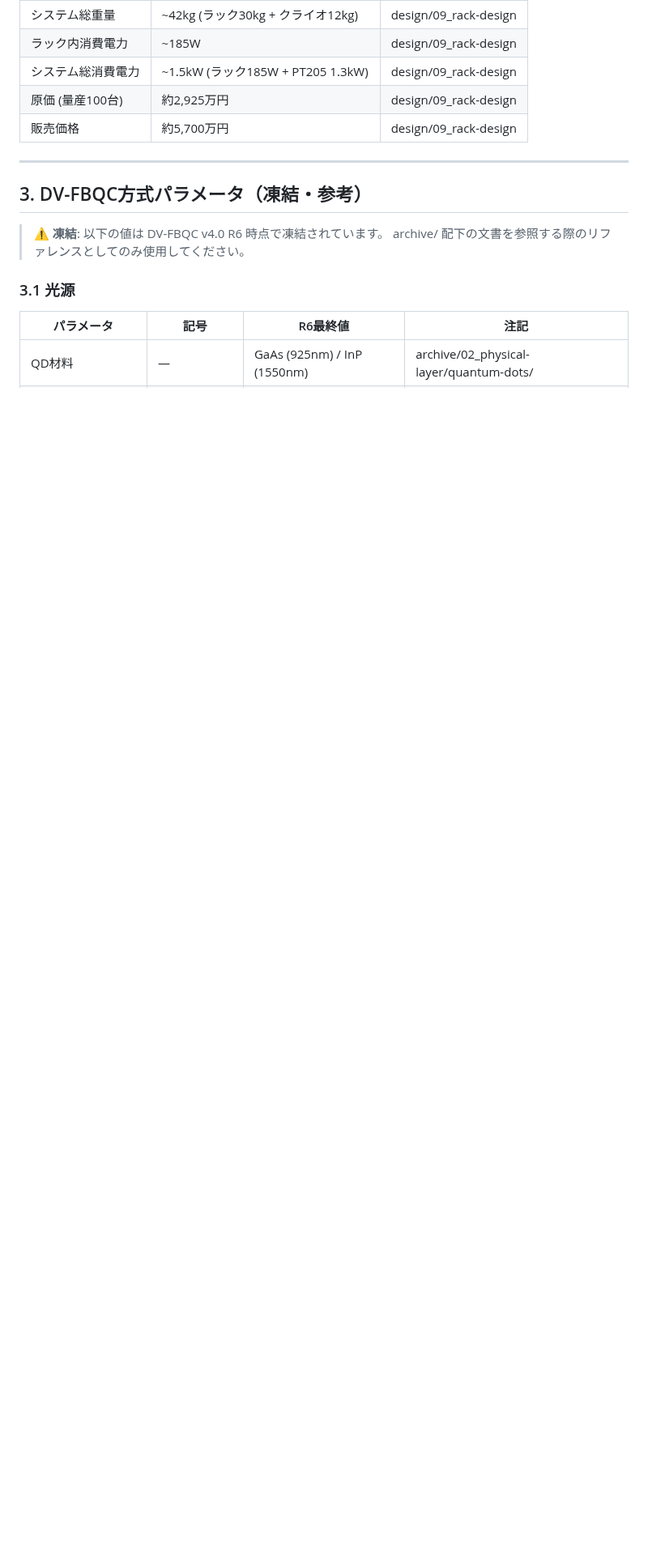
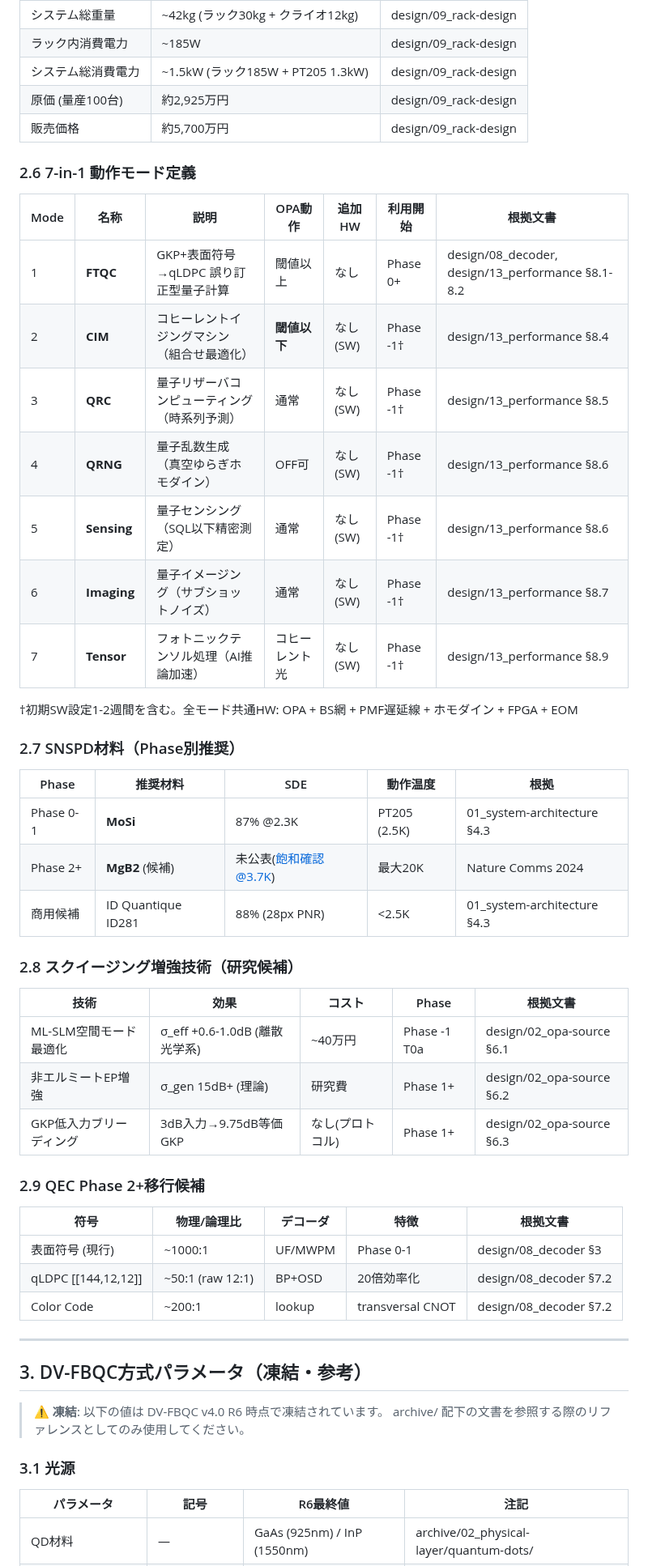
Before and after one commit to TomohiroTani28/Taros, a Markdown page: design/_parameters.md, the part around one of its changes. Shown at 81% size. GitHub-like rendering; blank space fills up the shorter version.

Commit message:
feat: _parameters.md SSOT update — 7-in-1 modes, SNSPD, squeezing tech, QEC roadmap
New SSOT sections added to _parameters.md:

§2.6 7-in-1 mode definitions:
- All 7 modes (FTQC/CIM/QRC/QRNG/Sensing/Imaging/Tensor)
- OPA operating mode, additional HW, availability phase
- Cross-references to design/13_performance §8

§2.7 SNSPD materials roadmap:
- Phase 0-1: MoSi (87% @2.3K)
- Phase 2+: MgB2 candidate (@20K)
- Commercial: ID Quantique ID281

§2.8 Squeezing enhancement technologies:
- ML-SLM (+0.6-1.0dB, ~40万円, Phase -1)
- Non-Hermitian EP (15dB+ theoretical, Phase 1+)
- GKP low-input breeding (3dB→9.75dB, Phase 1+)

§2.9 QEC Phase 2+ migration candidates:
- Surface code → qLDPC (20x efficiency)
- Color code alternative (transversal CNOT)

§4 Common components updated:
- HCF: 0.11→0.091 dB/km (2025 record)
- TFLN OPA: 10dB net gain added
- TFLN Foundries: QCI/CCRAFT/Lightium
- InGaAs PD: Noisy Labs HQE reference added

Co-Authored-By: Claude Opus 4.6 (1M context) <noreply@anthropic.com>

```diff
--- a/design/_parameters.md
+++ b/design/_parameters.md
@@ -94,6 +94,44 @@
 | 原価 (量産100台) | 約2,925万円 | design/09_rack-design |
 | 販売価格 | 約5,700万円 | design/09_rack-design |
 
+### 2.6 7-in-1 動作モード定義
+
+| Mode | 名称 | 説明 | OPA動作 | 追加HW | 利用開始 | 根拠文書 |
+|------|------|------|---------|--------|---------|----------|
+| 1 | **FTQC** | GKP+表面符号→qLDPC 誤り訂正型量子計算 | 閾値以上 | なし | Phase 0+ | design/08_decoder, design/13_performance §8.1-8.2 |
+| 2 | **CIM** | コヒーレントイジングマシン（組合せ最適化） | **閾値以下** | なし(SW) | Phase -1† | design/13_performance §8.4 |
+| 3 | **QRC** | 量子リザーバコンピューティング（時系列予測） | 通常 | なし(SW) | Phase -1† | design/13_performance §8.5 |
+| 4 | **QRNG** | 量子乱数生成（真空ゆらぎホモダイン） | OFF可 | なし(SW) | Phase -1† | design/13_performance §8.6 |
+| 5 | **Sensing** | 量子センシング（SQL以下精密測定） | 通常 | なし(SW) | Phase -1† | design/13_performance §8.6 |
+| 6 | **Imaging** | 量子イメージング（サブショットノイズ） | 通常 | なし(SW) | Phase -1† | design/13_performance §8.7 |
+| 7 | **Tensor** | フォトニックテンソル処理（AI推論加速） | コヒーレント光 | なし(SW) | Phase -1† | design/13_performance §8.9 |
+
+†初期SW設定1-2週間を含む。全モード共通HW: OPA + BS網 + PMF遅延線 + ホモダイン + FPGA + EOM
+
+### 2.7 SNSPD材料（Phase別推奨）
+
+| Phase | 推奨材料 | SDE | 動作温度 | 根拠 |
+|-------|---------|-----|---------|------|
+| Phase 0-1 | **MoSi** | 87% @2.3K | PT205 (2.5K) | 01_system-architecture §4.3 |
+| Phase 2+ | **MgB2** (候補) | 未公表(飽和確認@3.7K) | 最大20K | Nature Comms 2024 |
+| 商用候補 | ID Quantique ID281 | 88% (28px PNR) | <2.5K | 01_system-architecture §4.3 |
+
+### 2.8 スクイージング増強技術（研究候補）
+
+| 技術 | 効果 | コスト | Phase | 根拠文書 |
+|------|------|--------|-------|----------|
+| ML-SLM空間モード最適化 | σ_eff +0.6-1.0dB (離散光学系) | ~40万円 | Phase -1 T0a | design/02_opa-source §6.1 |
+| 非エルミートEP増強 | σ_gen 15dB+ (理論) | 研究費 | Phase 1+ | design/02_opa-source §6.2 |
+| GKP低入力ブリーディング | 3dB入力→9.75dB等価GKP | なし(プロトコル) | Phase 1+ | design/02_opa-source §6.3 |
+
+### 2.9 QEC Phase 2+移行候補
+
+| 符号 | 物理/論理比 | デコーダ | 特徴 | 根拠文書 |
+|------|-----------|---------|------|----------|
+| 表面符号 (現行) | ~1000:1 | UF/MWPM | Phase 0-1 | design/08_decoder §3 |
+| qLDPC [[144,12,12]] | ~50:1 (raw 12:1) | BP+OSD | 20倍効率化 | design/08_decoder §7.2 |
+| Color Code | ~200:1 | lookup | transversal CNOT | design/08_decoder §7.2 |
+
 ---
 
 ## 3. DV-FBQC方式パラメータ（凍結・参考）
```
Also changed, not shown: other parts of design/_parameters.md (+5 -3 lines).
